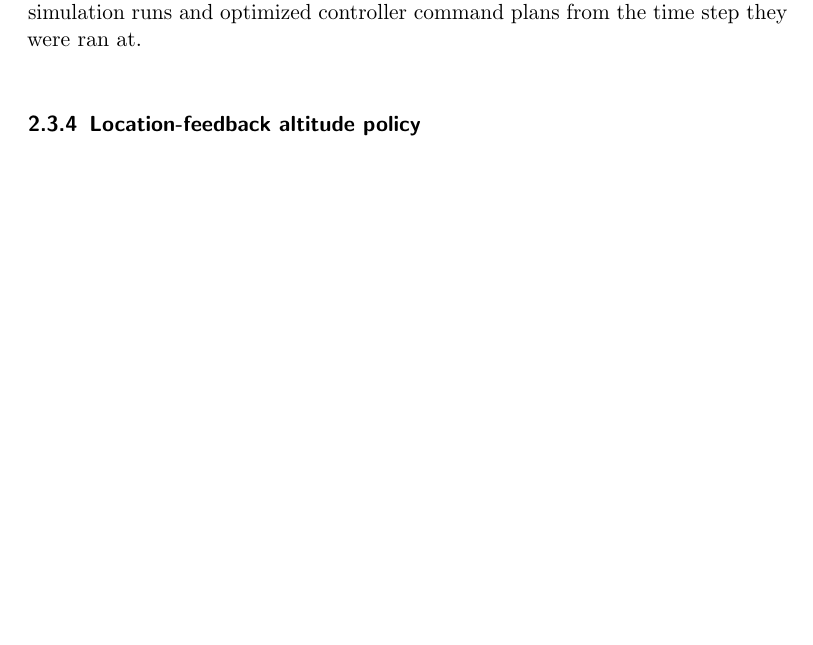
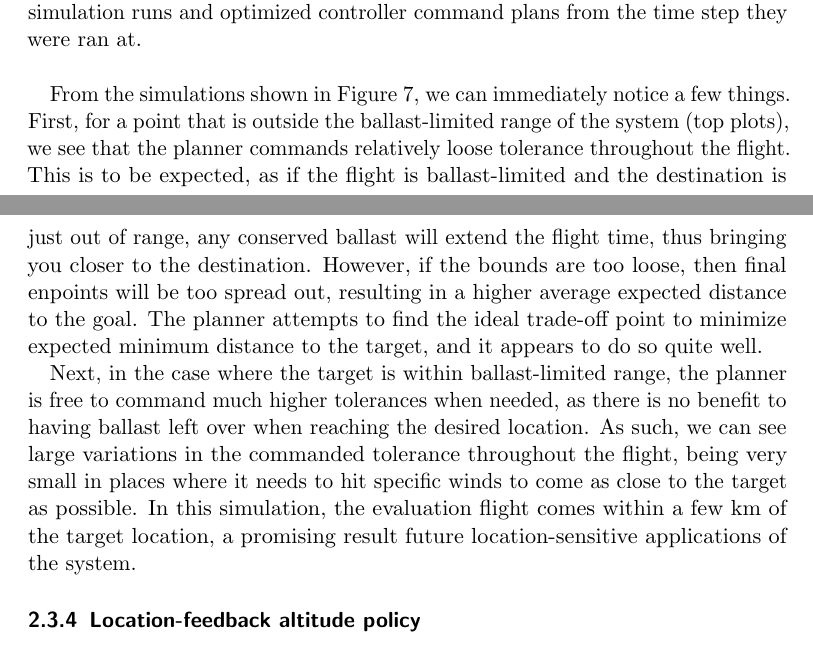
Before and after one commit to stanford-ssi/valbal-trajectory, a LaTeX document (docs/traj/main.tex): part of page 15 of 18 before the commit and two parts of pages 15 and 16 of 18 after it, the two joined at a grey line, cut so that both start at the same text, the shorter picture padded with empty space. Compiled offline with pdfLaTeX.

Commit message:
added MPC simulation words

```diff
--- a/docs/traj/main.tex
+++ b/docs/traj/main.tex
@@ -423,8 +423,12 @@ To test performance of a the planner suing GFS prediction data, we implemented a
 \includegraphics[width=\linewidth]{../../figs/mpc/mpc1.png}
 \includegraphics[width=\linewidth]{../../figs/mpc/mpc2.png}
 \caption{Evaluation simulations for SPMC planners. Each set of plots shows a single simulation ran with GFS analysis data, using control commands generated by SMPC using only prediction data. The non-blue colored lines show MPC simulation runs and optimized controller command plans from the time step they were ran at.}
-\label{mcp}
+\label{mpc}
 \end{figure}
+
+From the simulations shown in Figure~\ref{mpc}, we can immediately notice a few things. First, for a point that is outside the ballast-limited range of the system (top plots), we see that the planner commands relatively loose tolerance throughout the flight. This is to be expected, as if the flight is ballast-limited and the destination is just out of range, any conserved ballast will extend the flight time, thus bringing you closer to the destination. However, if the bounds are too loose, then final enpoints will be too spread out, resulting in a higher average expected distance to the goal. The planner attempts to find the ideal trade-off point to minimize expected minimum distance to the target, and it appears to do so quite well.
+
+Next, in the case where the target is within ballast-limited range, the planner is free to command much higher tolerances when needed, as there is no benefit to having ballast left over when reaching the desired location. As such, we can see large variations in the commanded tolerance throughout the flight, being very small in places where it needs to hit specific winds to come as close to the target as possible. In this simulation, the evaluation flight comes within a few km of the target location, a promising result future location-sensitive applications of the system.
 
 
 \subsubsection{Location-feedback altitude policy}
```
Also changed, not shown: docs/traj/main.pdf.
